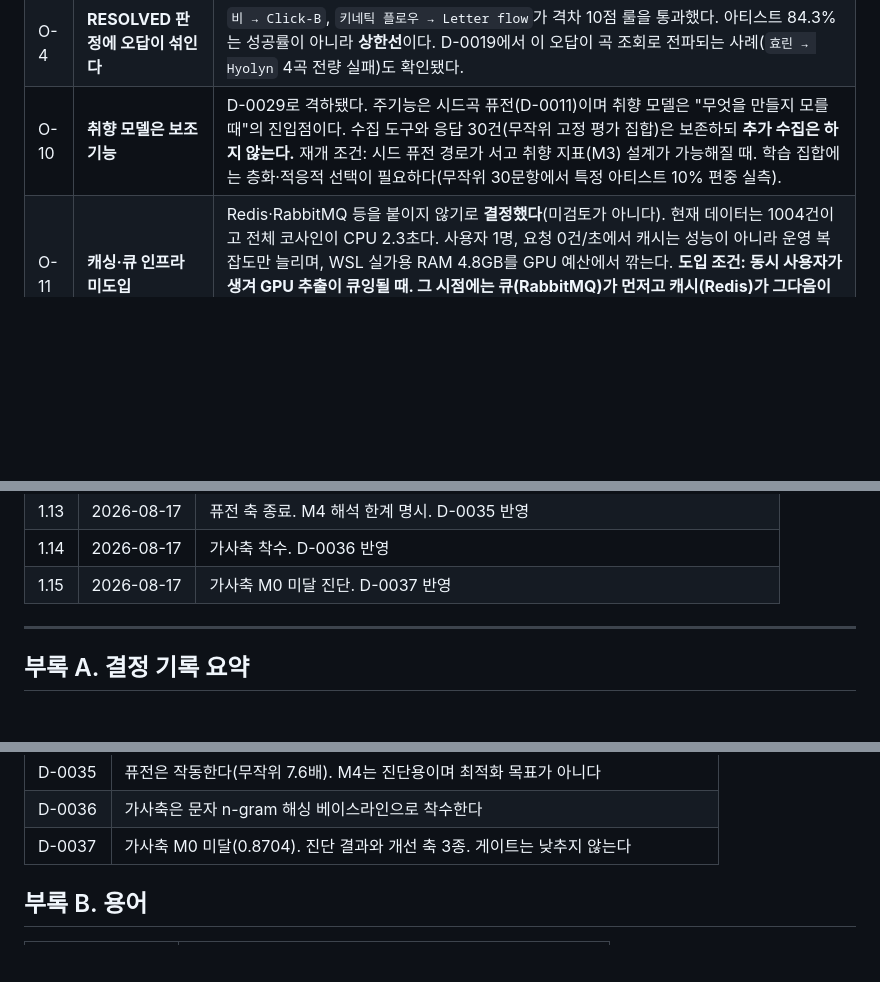
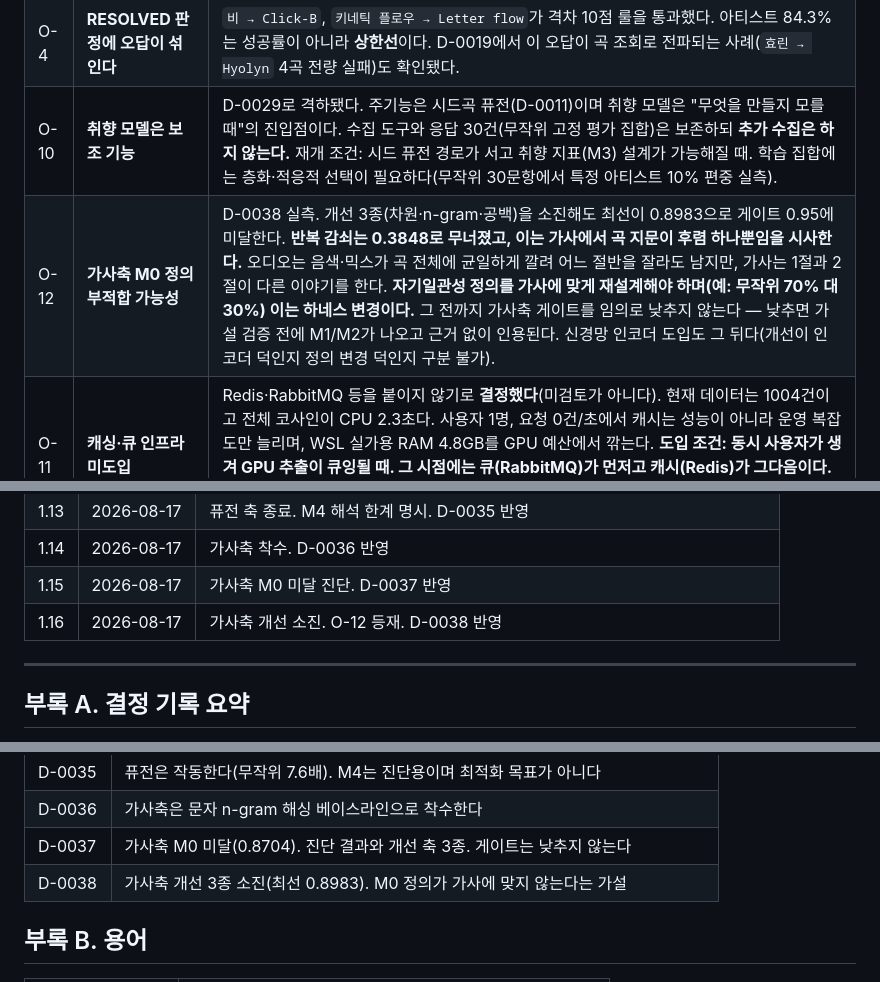
Before and after one commit to CleverAIFox/hathor, a Markdown page: docs/PLAN.md, 3 parts joined by grey strips. GitHub-like rendering; blank space fills up the shorter version.

```diff
--- a/docs/PLAN.md
+++ b/docs/PLAN.md
@@ -396,6 +396,7 @@ D는 제외한다. 현행 생성 모델 품질로 전문가 요구를 충족할
 | O-3 | **제목 부가 표기 파서의 프로덕션 편입 여부** | 조사 스크립트는 괄호 깊이 카운팅으로 처리했고(D-0019) 실측 효과는 +0.6%p였다. 유닛 #2 수준의 정식 파서로 승격할지, 조회 전처리로 남길지 미결. D-0020 관찰: MB 레코딩 제목에도 `(Prod. …)`가 그대로 있어 MB 역시 정규화하지 않는다. |
 | O-4 | **RESOLVED 판정에 오답이 섞인다** | `비 → Click-B`, `키네틱 플로우 → Letter flow`가 격차 10점 룰을 통과했다. 아티스트 84.3%는 성공률이 아니라 **상한선**이다. D-0019에서 이 오답이 곡 조회로 전파되는 사례(`효린 → Hyolyn` 4곡 전량 실패)도 확인됐다. |
 | O-10 | **취향 모델은 보조 기능** | D-0029로 격하됐다. 주기능은 시드곡 퓨전(D-0011)이며 취향 모델은 "무엇을 만들지 모를 때"의 진입점이다. 수집 도구와 응답 30건(무작위 고정 평가 집합)은 보존하되 **추가 수집은 하지 않는다.** 재개 조건: 시드 퓨전 경로가 서고 취향 지표(M3) 설계가 가능해질 때. 학습 집합에는 층화·적응적 선택이 필요하다(무작위 30문항에서 특정 아티스트 10% 편중 실측). |
+| O-12 | **가사축 M0 정의 부적합 가능성** | D-0038 실측. 개선 3종(차원·n-gram·공백)을 소진해도 최선이 0.8983으로 게이트 0.95에 미달한다. **반복 감쇠는 0.3848로 무너졌고, 이는 가사에서 곡 지문이 후렴 하나뿐임을 시사한다.** 오디오는 음색·믹스가 곡 전체에 균일하게 깔려 어느 절반을 잘라도 남지만, 가사는 1절과 2절이 다른 이야기를 한다. **자기일관성 정의를 가사에 맞게 재설계해야 하며(예: 무작위 70% 대 30%) 이는 하네스 변경이다.** 그 전까지 가사축 게이트를 임의로 낮추지 않는다 — 낮추면 가설 검증 전에 M1/M2가 나오고 근거 없이 인용된다. 신경망 인코더 도입도 그 뒤다(개선이 인코더 덕인지 정의 변경 덕인지 구분 불가). |
 | O-11 | **캐싱·큐 인프라 미도입** | Redis·RabbitMQ 등을 붙이지 않기로 **결정했다**(미검토가 아니다). 현재 데이터는 1004건이고 전체 코사인이 CPU 2.3초다. 사용자 1명, 요청 0건/초에서 캐시는 성능이 아니라 운영 복잡도만 늘리며, WSL 실가용 RAM 4.8GB를 GPU 예산에서 깎는다. **도입 조건: 동시 사용자가 생겨 GPU 추출이 큐잉될 때. 그 시점에는 큐(RabbitMQ)가 먼저고 캐시(Redis)가 그다음이다.** 임베딩은 곡→벡터 결정론적 함수이므로 콘텐츠 해시 캐시의 히트율이 매우 높으나, 서버 측 임베딩 DB는 C-8(상용 음원 배포 불가)에 막힌다. |
 | O-6 | **정규명 실패 시 태그 표기 재조회** | D-0019 실패 유형 (2)의 대응책. 조회 횟수가 두 배가 되고 회복 이득은 수십 건 수준이라 P2 착수 전에는 하지 않기로 했다. 비용 대비 효과 재평가 필요. |
 ### □ 참고 자료
@@ -1344,6 +1345,7 @@ CI에서 동일 시드 2회 실행 후 산출물을 비교한다. UUID 등 본
 | 1.13 | 2026-08-17 | 퓨전 축 종료. M4 해석 한계 명시. D-0035 반영 |
 | 1.14 | 2026-08-17 | 가사축 착수. D-0036 반영 |
 | 1.15 | 2026-08-17 | 가사축 M0 미달 진단. D-0037 반영 |
+| 1.16 | 2026-08-17 | 가사축 개선 소진. O-12 등재. D-0038 반영 |
 
 ---
 
@@ -1390,6 +1392,7 @@ CI에서 동일 시드 2회 실행 후 산출물을 비교한다. UUID 등 본
 | D-0035 | 퓨전은 작동한다(무작위 7.6배). M4는 진단용이며 최적화 목표가 아니다 |
 | D-0036 | 가사축은 문자 n-gram 해싱 베이스라인으로 착수한다 |
 | D-0037 | 가사축 M0 미달(0.8704). 진단 결과와 개선 축 3종. 게이트는 낮추지 않는다 |
+| D-0038 | 가사축 개선 3종 소진(최선 0.8983). M0 정의가 가사에 맞지 않는다는 가설 |
 
 ## 부록 B. 용어
 
```
Also changed, not shown: README.md (+1 -1 lines), docs/DECISIONS.md (+67 -0 lines).
